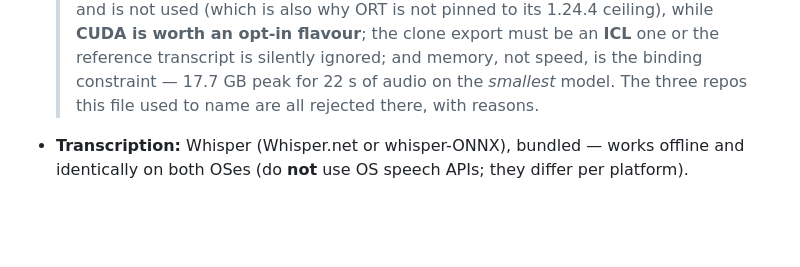
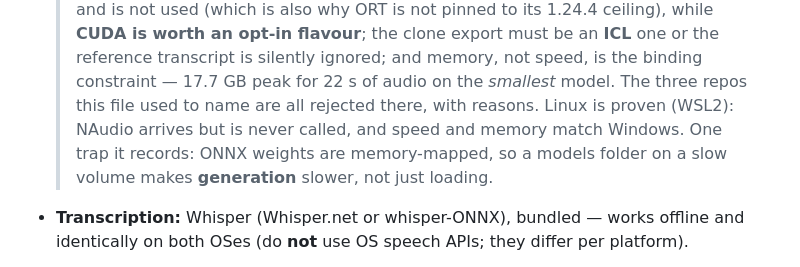
Before and after one commit to shaztechio/bunyi-app, a Markdown page: apps/dotnet/AGENTS.md, the part around the change. Rendered like a GitHub page; blank space fills up the shorter version.

```diff
--- a/apps/dotnet/AGENTS.md
+++ b/apps/dotnet/AGENTS.md
@@ -40,6 +40,10 @@ the on-disk formats in `/spec/DATA-FORMATS.md`. The macOS app
   > transcript is silently ignored; and memory, not speed, is the binding
   > constraint — 17.7 GB peak for 22 s of audio on the *smallest* model. The
   > three repos this file used to name are all rejected there, with reasons.
+  > Linux is proven (WSL2): NAudio arrives but is never called, and speed and
+  > memory match Windows. One trap it records: ONNX weights are memory-mapped,
+  > so a models folder on a slow volume makes **generation** slower, not just
+  > loading.
 - **Transcription:** Whisper (Whisper.net or whisper-ONNX), bundled — works
   offline and identically on both OSes (do **not** use OS speech APIs; they
   differ per platform).
```
Also changed, not shown: apps/dotnet/RESEARCH-ONNX.md (+48 -6 lines).
